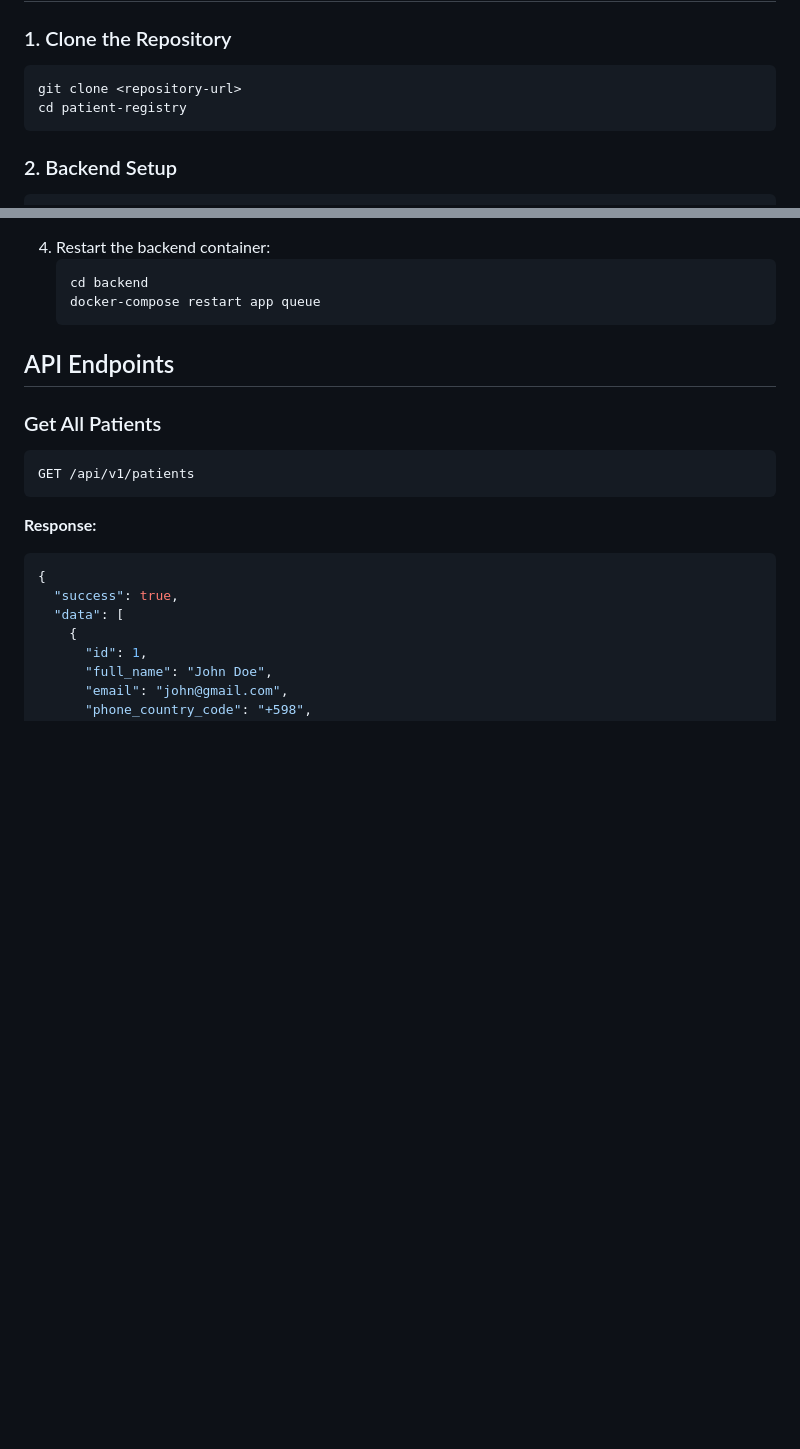
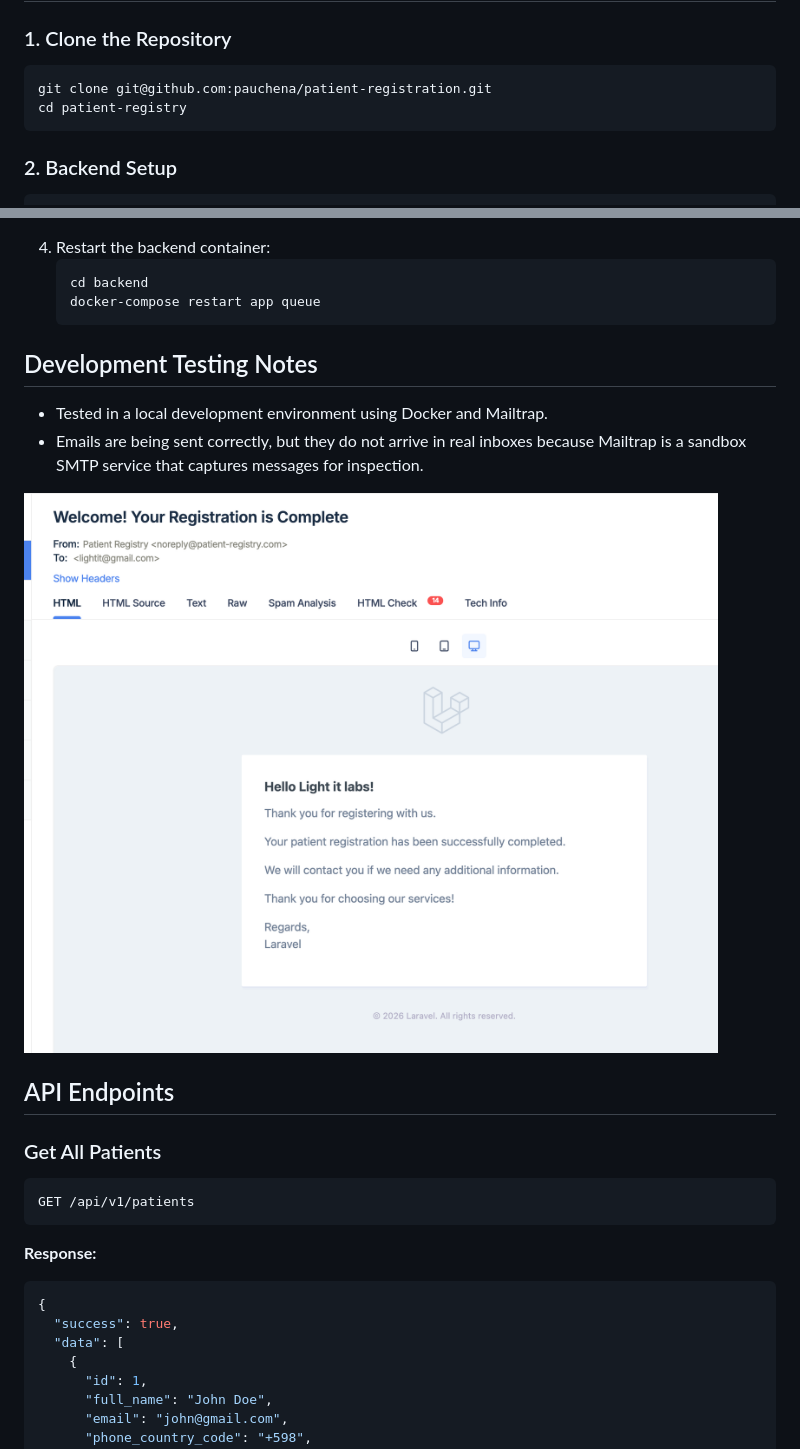
Before and after one commit to pauchena/patient-registration, a Markdown page: README.md, 2 parts joined by grey strips. Rendered like a GitHub page; pictures changed too: docs/assets/email-notification.png (added); blank space fills up the shorter version.

````diff
--- a/README.md
+++ b/README.md
@@ -7,7 +7,7 @@ A full-stack patient registration application built with Laravel (Backend) and R
 ### 1. Clone the Repository
 
 ```bash
-git clone <repository-url>
+git clone git@github.com:pauchena/patient-registration.git
 cd patient-registry
 ```
 
@@ -56,6 +56,13 @@ The frontend will be available at `http://localhost:3000`
    cd backend
    docker-compose restart app queue
    ```
+
+## Development Testing Notes
+
+- Tested in a local development environment using Docker and Mailtrap.
+- Emails are being sent correctly, but they do not arrive in real inboxes because Mailtrap is a sandbox SMTP service that captures messages for inspection.
+
+![Patient Registry - Mailtrap Email](./docs/assets/email-notification.png)
 
 ## API Endpoints
 
````
Also changed, not shown: other parts of README.md (+28 -1 lines), docs/assets/delete-feature-screenshot.png.png (added).
